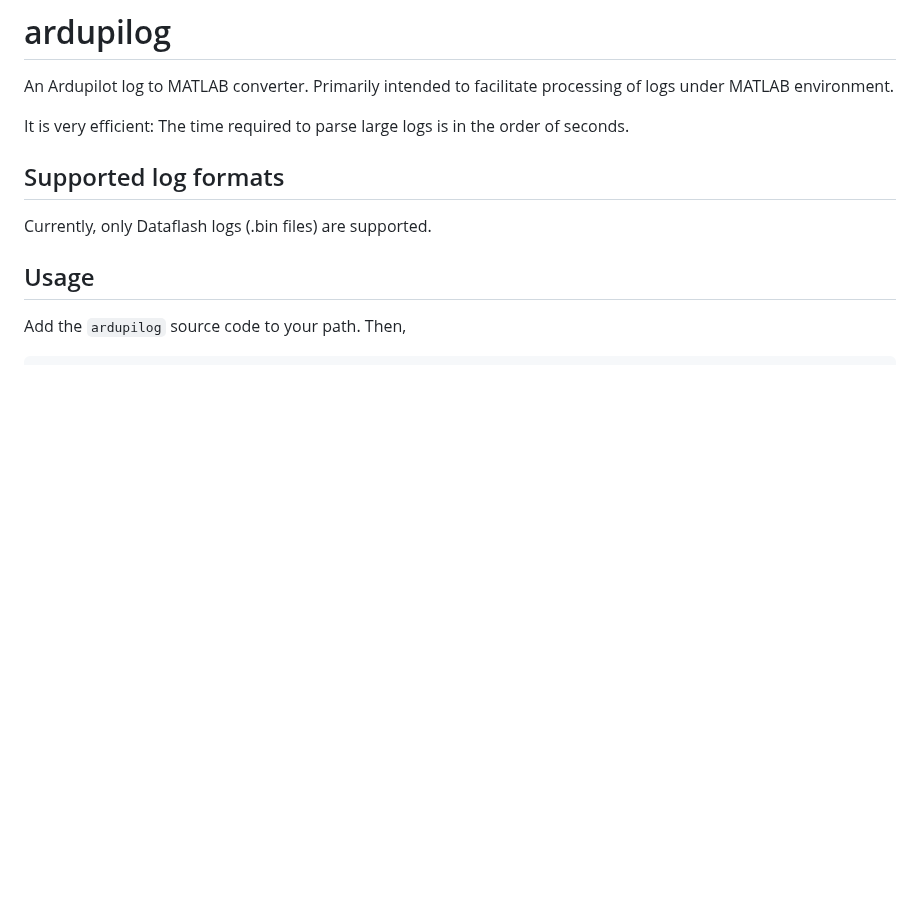
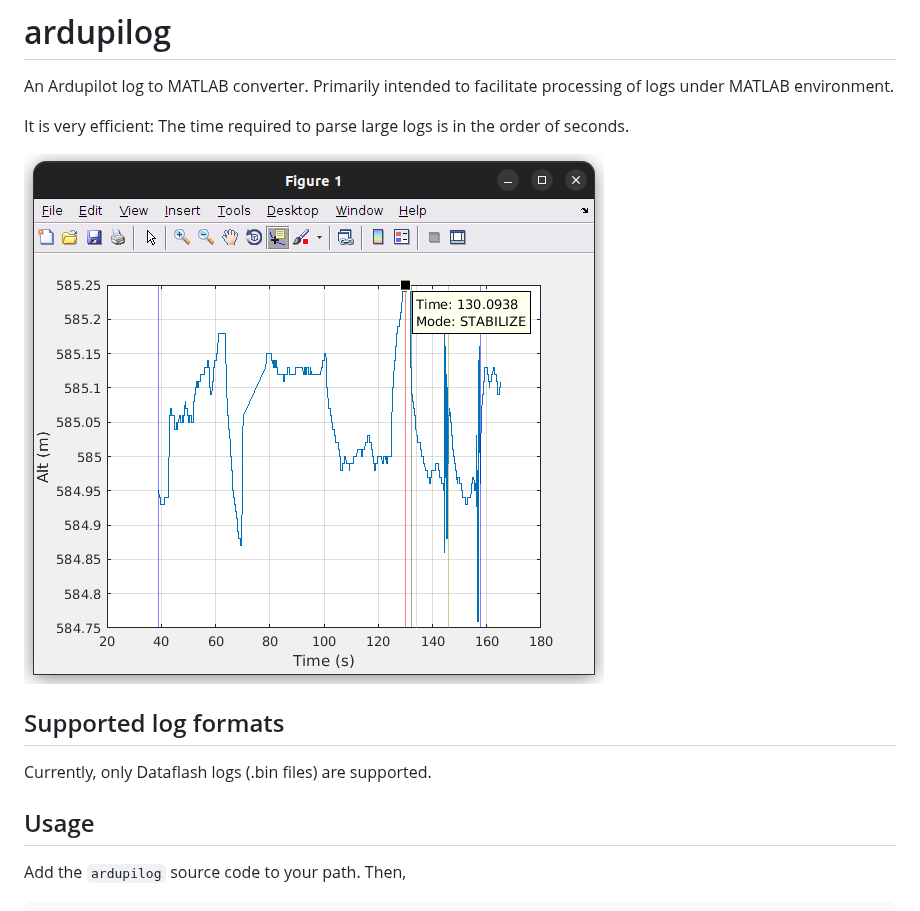
Before and after one commit to Georacer/ardupilog, a Markdown page: README.md, the part around one of its changes. Rendered like a GitHub page; pictures changed too: cover.png (added); blank space fills up the shorter version.

```diff
--- a/README.md
+++ b/README.md
@@ -2,6 +2,8 @@
 An Ardupilot log to MATLAB converter. Primarily intended to facilitate processing of logs under MATLAB environment.
 
 It is very efficient: The time required to parse large logs is in the order of seconds.
+
+![cover](cover.png)
 
 ## Supported log formats
 Currently, only Dataflash logs (.bin files) are supported.
```
Also changed, not shown: other parts of README.md (+20 -6 lines), 1 other file.
